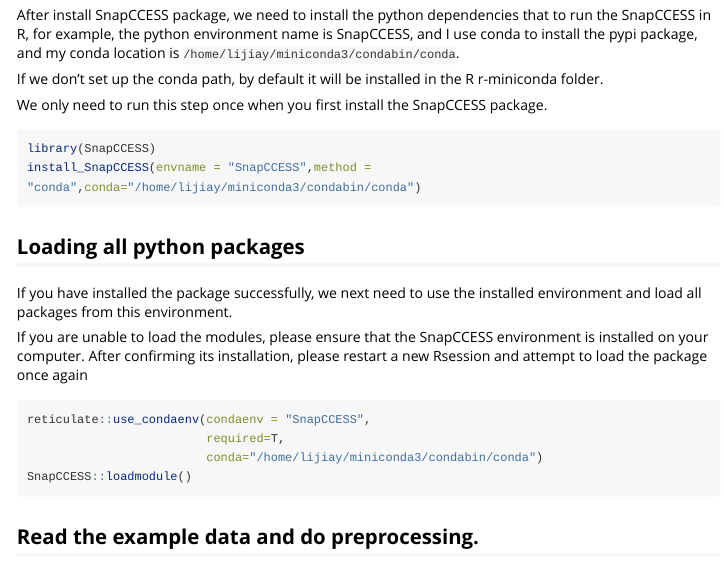
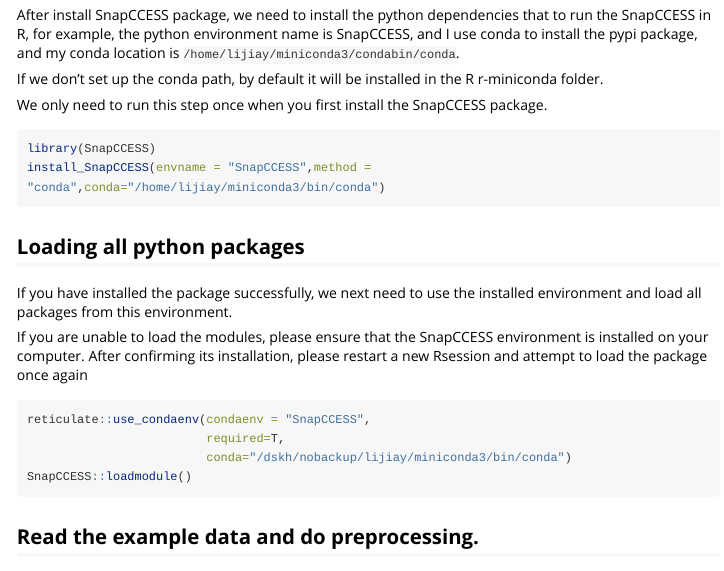
Before and after one commit to yulijia/SnapCCESS, an R Markdown document (tutorials/src/SnapCCESS_R_example.Rmd): the page in a window 1100 px wide, from 410 px down. Rendered offline with R 4.5, knitr and Pandoc, with nearby package versions; long lines of code are wrapped.

Commit message:
update Rmd file

````diff
--- a/tutorials/src/SnapCCESS_R_example.Rmd
+++ b/tutorials/src/SnapCCESS_R_example.Rmd
@@ -38,7 +38,7 @@
 ```{r,eval=FALSE}
 #| eval: false
 library(SnapCCESS)
-install_SnapCCESS(envname = "SnapCCESS",method = "conda",conda="/home/lijiay/miniconda3/condabin/conda")
+install_SnapCCESS(envname = "SnapCCESS",method = "conda",conda="/home/lijiay/miniconda3/bin/conda")
 ```
 
 
@@ -52,7 +52,7 @@
 #| eval: false
 reticulate::use_condaenv(condaenv = "SnapCCESS",
                          required=T,
-                         conda="/home/lijiay/miniconda3/condabin/conda")
+                         conda="/dskh/nobackup/lijiay/miniconda3/bin/conda")
 SnapCCESS::loadmodule()
 ```
 
````
